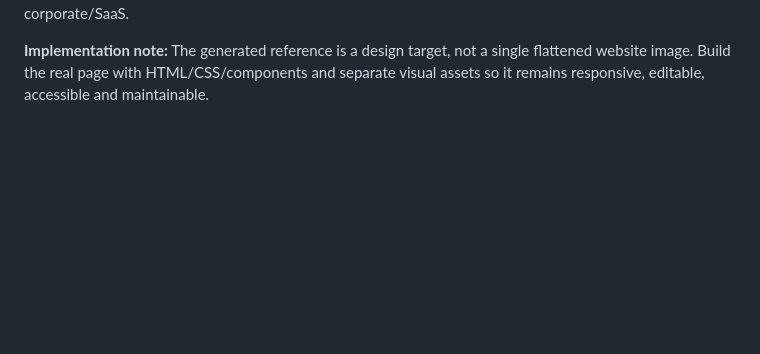
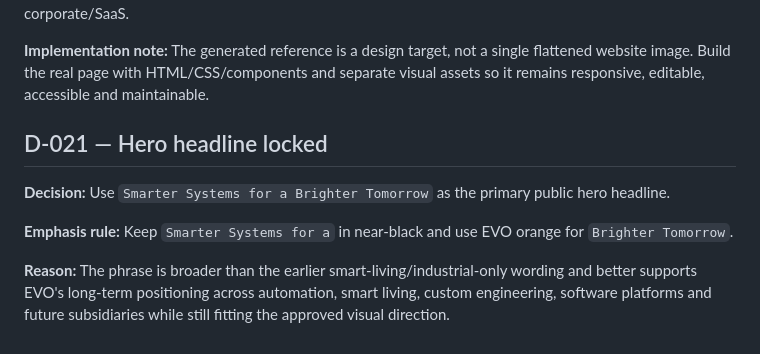
Before and after one commit to isuru6299/evo-website, a Markdown page: docs/DECISIONS.md, the part around the change. GitHub-like rendering; blank space fills up the shorter version.

Commit message:
docs: lock final hero headline

```diff
--- a/docs/DECISIONS.md
+++ b/docs/DECISIONS.md
@@ -121,3 +121,10 @@ This file records architectural decisions so future sessions do not accidentally
 **Style rule:** Future public-site sections should feel like one visual system derived from this reference: premium, bright, spatial, minimal, object-led, slightly futuristic, and distinctive rather than generic corporate/SaaS.
 
 **Implementation note:** The generated reference is a design target, not a single flattened website image. Build the real page with HTML/CSS/components and separate visual assets so it remains responsive, editable, accessible and maintainable.
+
+## D-021 — Hero headline locked
+**Decision:** Use `Smarter Systems for a Brighter Tomorrow` as the primary public hero headline.
+
+**Emphasis rule:** Keep `Smarter Systems for a` in near-black and use EVO orange for `Brighter Tomorrow`.
+
+**Reason:** The phrase is broader than the earlier smart-living/industrial-only wording and better supports EVO's long-term positioning across automation, smart living, custom engineering, software platforms and future subsidiaries while still fitting the approved visual direction.
```
